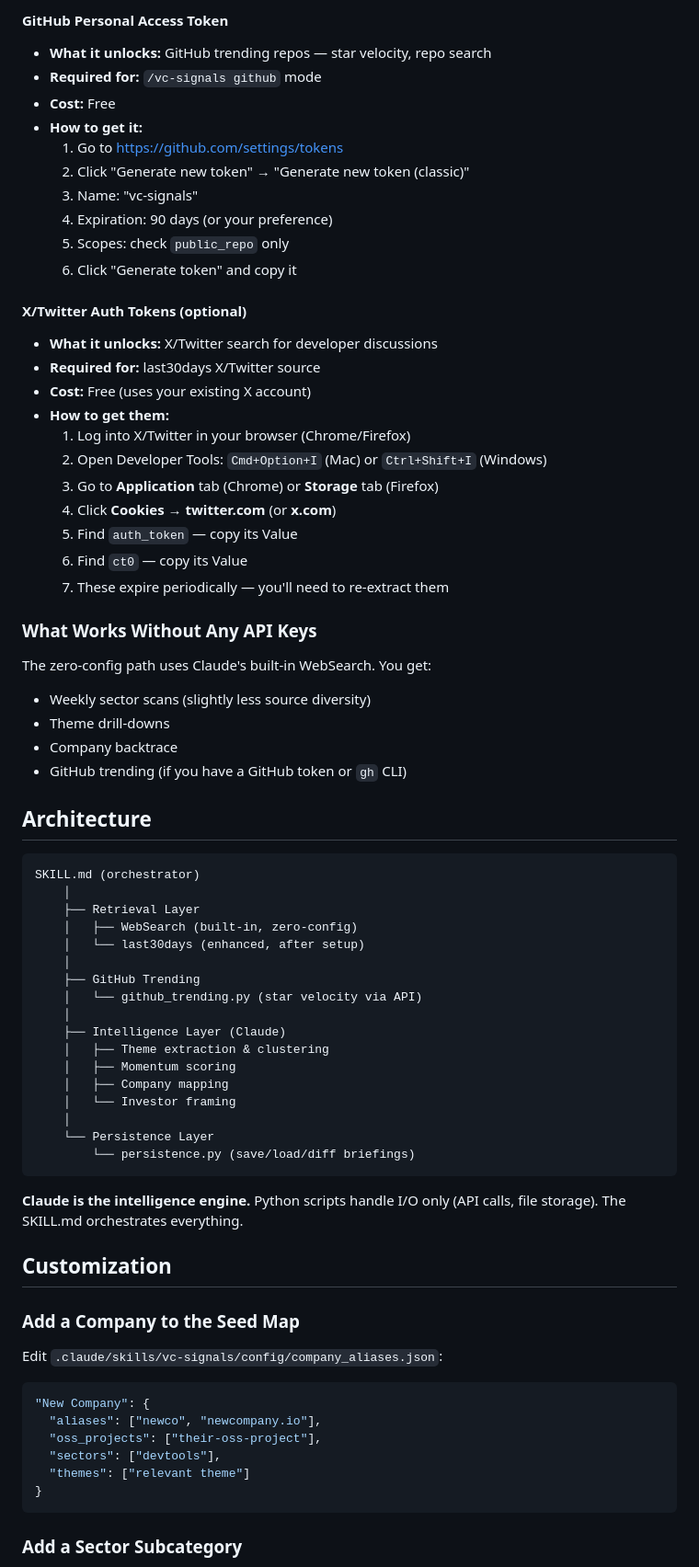
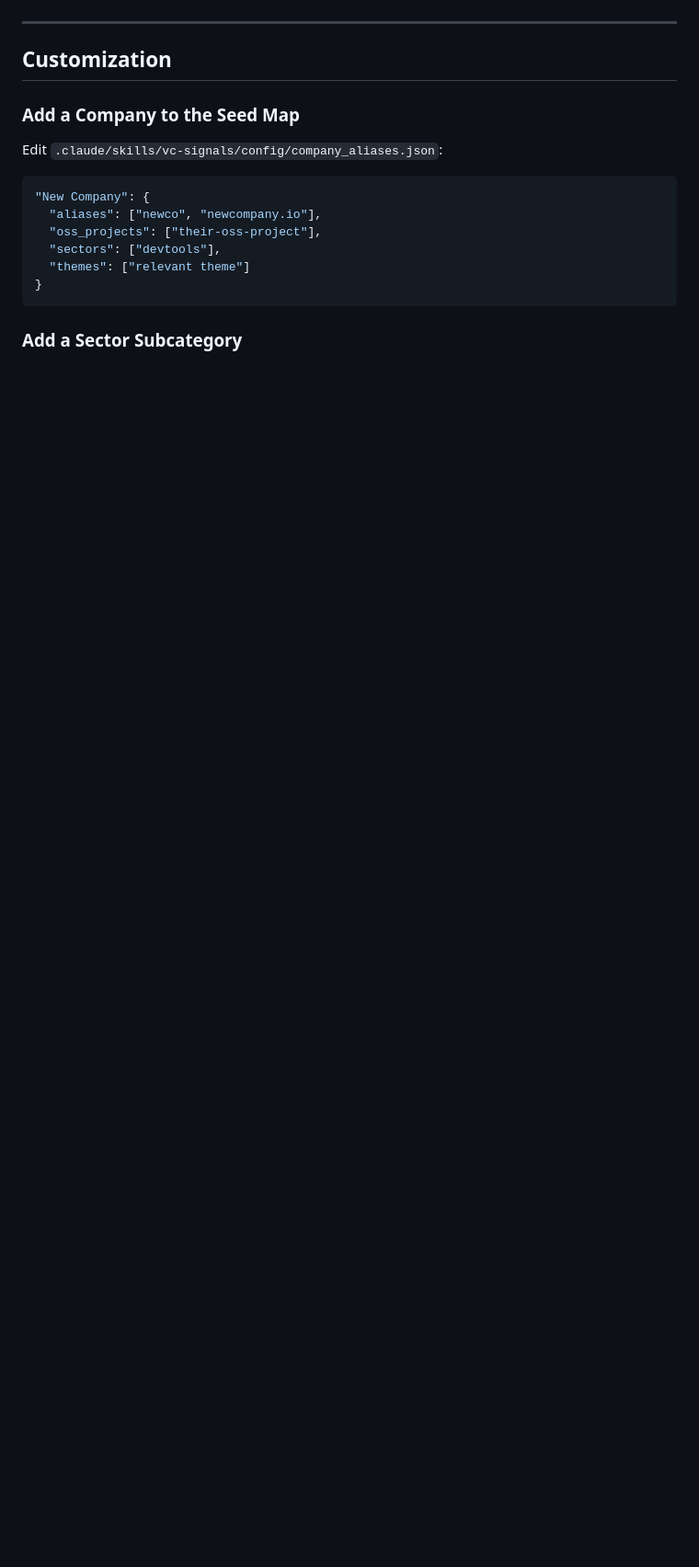
Before and after one commit to abhishek255/vc-signals, a Markdown page: README.md, the part around one of its changes. Shown at 92% size. GitHub-like rendering; blank space fills up the shorter version.

````diff
--- a/README.md
+++ b/README.md
@@ -145,59 +271,4 @@ The wizard walks you through everything. Here's what each API key unlocks:
-#### GitHub Personal Access Token
-- **What it unlocks:** GitHub trending repos — star velocity, repo search
-- **Required for:** `/vc-signals github` mode
-- **Cost:** Free
-- **How to get it:**
-  1. Go to https://github.com/settings/tokens
-  2. Click "Generate new token" → "Generate new token (classic)"
-  3. Name: "vc-signals"
-  4. Expiration: 90 days (or your preference)
-  5. Scopes: check `public_repo` only
-  6. Click "Generate token" and copy it
-
-#### X/Twitter Auth Tokens (optional)
-- **What it unlocks:** X/Twitter search for developer discussions
-- **Required for:** last30days X/Twitter source
-- **Cost:** Free (uses your existing X account)
-- **How to get them:**
-  1. Log into X/Twitter in your browser (Chrome/Firefox)
-  2. Open Developer Tools: `Cmd+Option+I` (Mac) or `Ctrl+Shift+I` (Windows)
-  3. Go to **Application** tab (Chrome) or **Storage** tab (Firefox)
-  4. Click **Cookies** → **twitter.com** (or **x.com**)
-  5. Find `auth_token` — copy its Value
-  6. Find `ct0` — copy its Value
-  7. These expire periodically — you'll need to re-extract them
-
-### What Works Without Any API Keys
-
-The zero-config path uses Claude's built-in WebSearch. You get:
-- Weekly sector scans (slightly less source diversity)
-- Theme drill-downs
-- Company backtrace
-- GitHub trending (if you have a GitHub token or `gh` CLI)
-
-## Architecture
-
-```
-SKILL.md (orchestrator)
-    │
-    ├── Retrieval Layer
-    │   ├── WebSearch (built-in, zero-config)
-    │   └── last30days (enhanced, after setup)
-    │
-    ├── GitHub Trending
-    │   └── github_trending.py (star velocity via API)
-    │
-    ├── Intelligence Layer (Claude)
-    │   ├── Theme extraction & clustering
-    │   ├── Momentum scoring
-    │   ├── Company mapping
-    │   └── Investor framing
-    │
-    └── Persistence Layer
-        └── persistence.py (save/load/diff briefings)
-```
-
-**Claude is the intelligence engine.** Python scripts handle I/O only (API calls, file storage). The SKILL.md orchestrates everything.
+---
 
 ## Customization
 
````
Also changed, not shown: other parts of README.md (+233 -86 lines).
